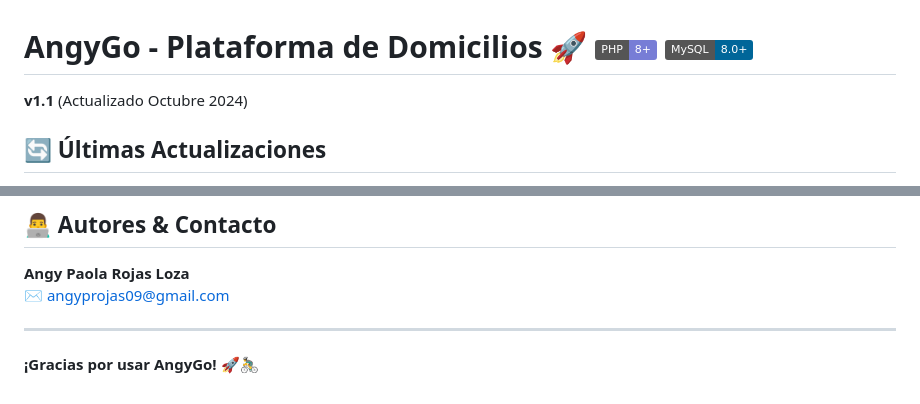
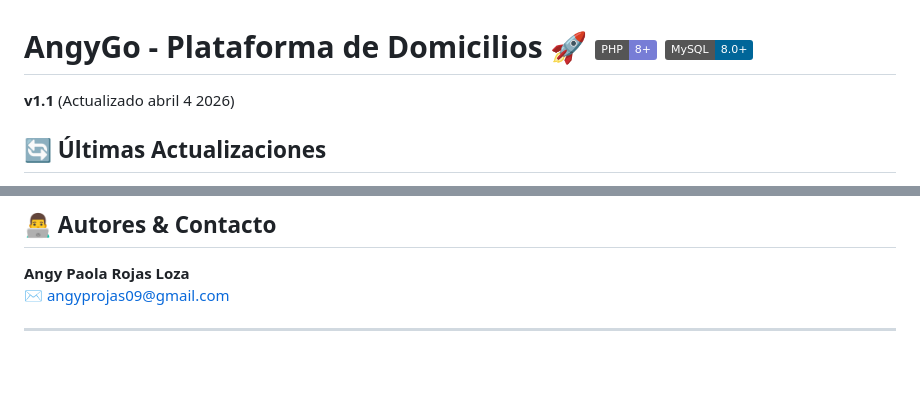
Before and after one commit to angyprojas09-alt/AngyGo, a Markdown page: README.md, 2 parts joined by grey strips. GitHub-like rendering; badges without logos; blank space fills up the shorter version.

Commit message:
actualizacion en linea readme

```diff
--- a/README.md
+++ b/README.md
@@ -1,6 +1,6 @@
 # AngyGo - Plataforma de Domicilios 🚀 [![PHP](https://img.shields.io/badge/PHP-8+-777DD6?style=flat&logo=php&logoColor=white)](https://www.php.net/) [![MySQL](https://img.shields.io/badge/MySQL-8.0+-006699?style=flat&logo=mysql&logoColor=white)](https://www.mysql.com/)
 
-**v1.1** (Actualizado Octubre 2024)
+**v1.1** (Actualizado abril 4 2026)
 
 ## 🔄 Últimas Actualizaciones
 - ✅ Mejoras en paneles admin y domiciliario (asignación y seguimiento de pedidos).
@@ -132,5 +132,3 @@ Proyecto SENA - **Uso libre con atribución** a AngyGo.
 ✉️ [angyprojas09@gmail.com](mailto:angyprojas09@gmail.com)
 
 ---
-
-**¡Gracias por usar AngyGo! 🚀🚴‍♂️**
```
